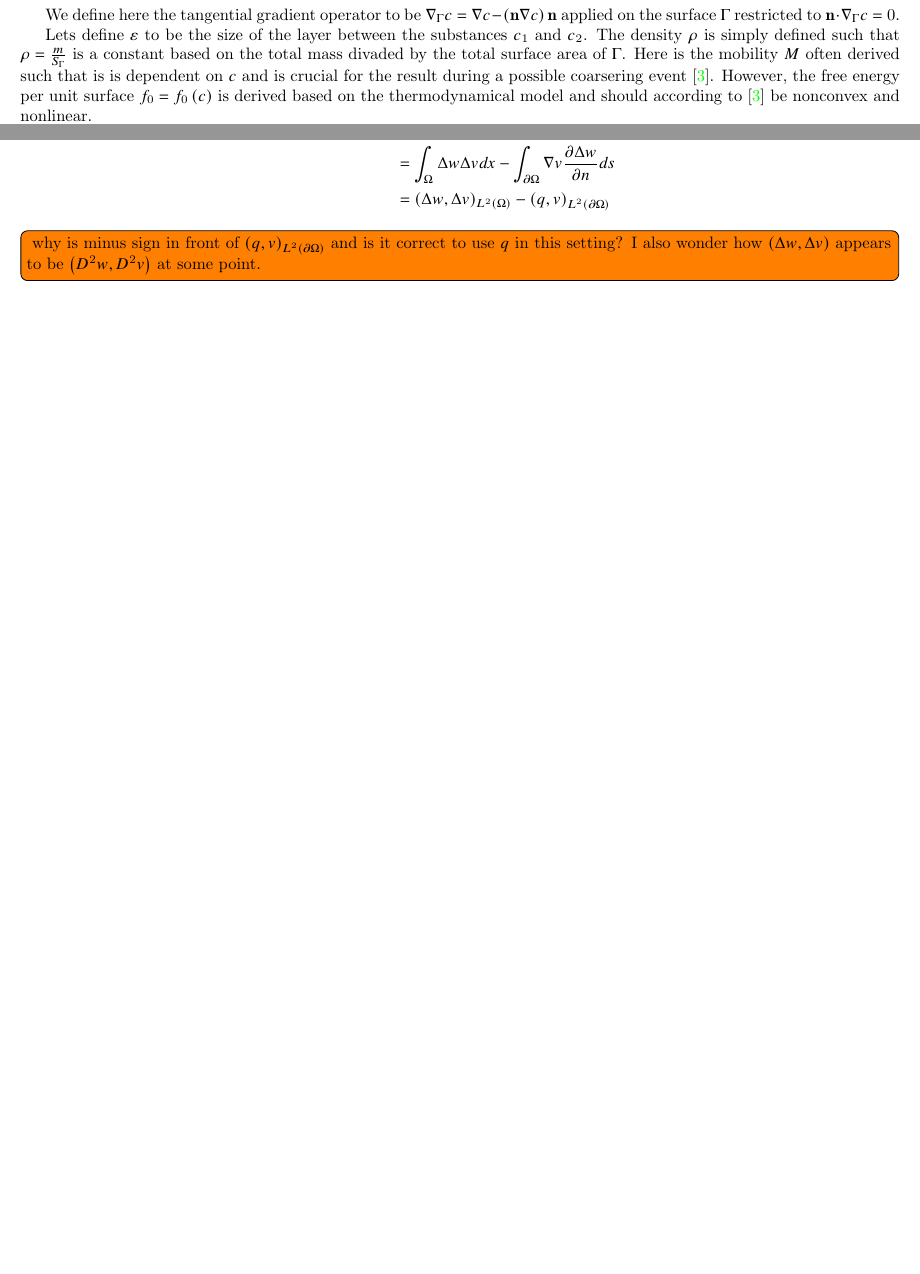
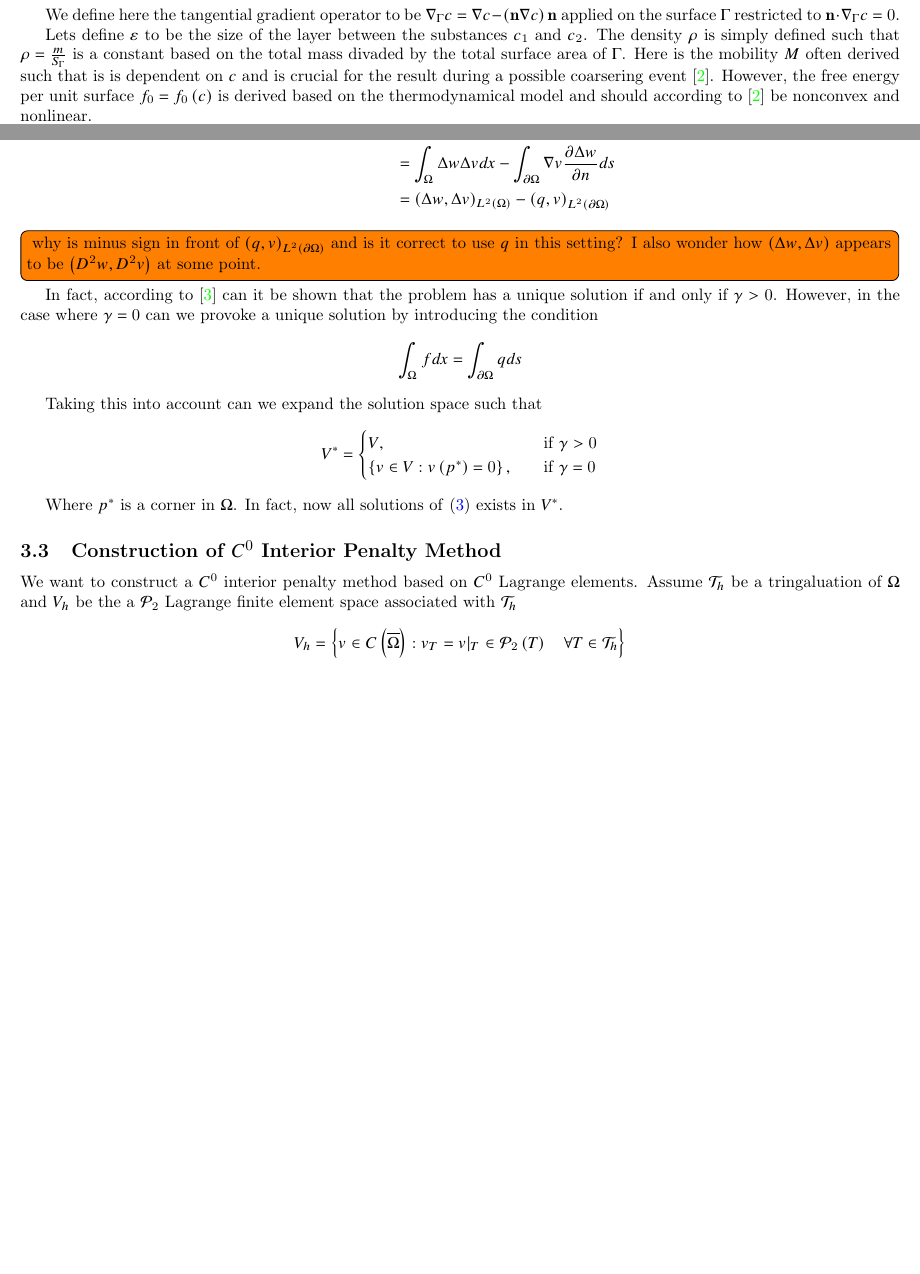
Before and after one commit to isakhammer/master_thesis, a LaTeX document (latex/main.tex, which reads latex/ch1.tex): two parts of pages 3 and 4 of 5, joined at a grey line, cut so that both start at the same text, the shorter picture padded with empty space. The pictures show the PDF file latex/main.pdf that the author committed with the source.

Commit message:
Update report

```diff
--- a/latex/ch1.tex
+++ b/latex/ch1.tex
@@ -99,3 +101,29 @@ Abusing notation can we see this is clearly arise since \[
 \todo[inline]{ why is minus sign in front of $\left( q,v \right) _{L^2\left( \partial \Omega  \right)}$ and is it
 correct to use $q$ in this setting? I also wonder how  $ \left( \Delta w, \Delta v \right)$ appears to be $\left( D ^2
 w, D^2 v \right)$ at some point.}
+
+In fact, according to \cite{gu2012c0} can it be shown that the problem has a unique solution if and only if $\gamma >
+0$. However, in the case where $\gamma  = 0$ can we provoke a unique solution by introducing the condition \[
+\int_{\Omega }^{} f dx = \int_{\partial \Omega }^{}  q ds
+\]
+
+Taking this into account can we expand the solution space such that \[
+V^* = \begin{cases}
+    V, \quad & \text{if } \gamma >0 \\
+    \left\{ v \in V: v\left( p^* \right) = 0 \right\}, \quad & \text{if } \gamma  =0
+\end{cases}
+\]
+
+Where $p^{*}$  is a corner in $\Omega $. In fact, now all solutions of \eqref{eq:weakform} exists in $V^{*}$.
+
+
+\subsection{Construction of $C^{0}$ Interior Penalty Method}%
+\label{sub:construction_interior_penalty_method}
+
+We want to construct a $C^{0}$ interior penalty method based on $C^{0}$ Lagrange elements.
+Assume $\mathcal{T}_{h} $ be a tringaluation of $\Omega $ and $V_{h}$ be the a $\mathcal{P}_{2} $ Lagrange finite
+element space associated with $\mathcal{T}_{h} $ \[
+V_{h} = \left\{ v \in C\left( \overline{\Omega } \right) : v_{T} = v |_{T} \in \mathcal{P}_{2}\left( T \right) \quad
+\forall T \in  \mathcal{T} _{h}  \right\}
+
+\]
```
Also changed, not shown: latex/bibliography.bib (+0 -6 lines), latex/introduction.tex (+1 -1 lines), latex/main.tex (+1 -1 lines), latex/main.pdf, latex/ch1.tex (6 more changed lines).
